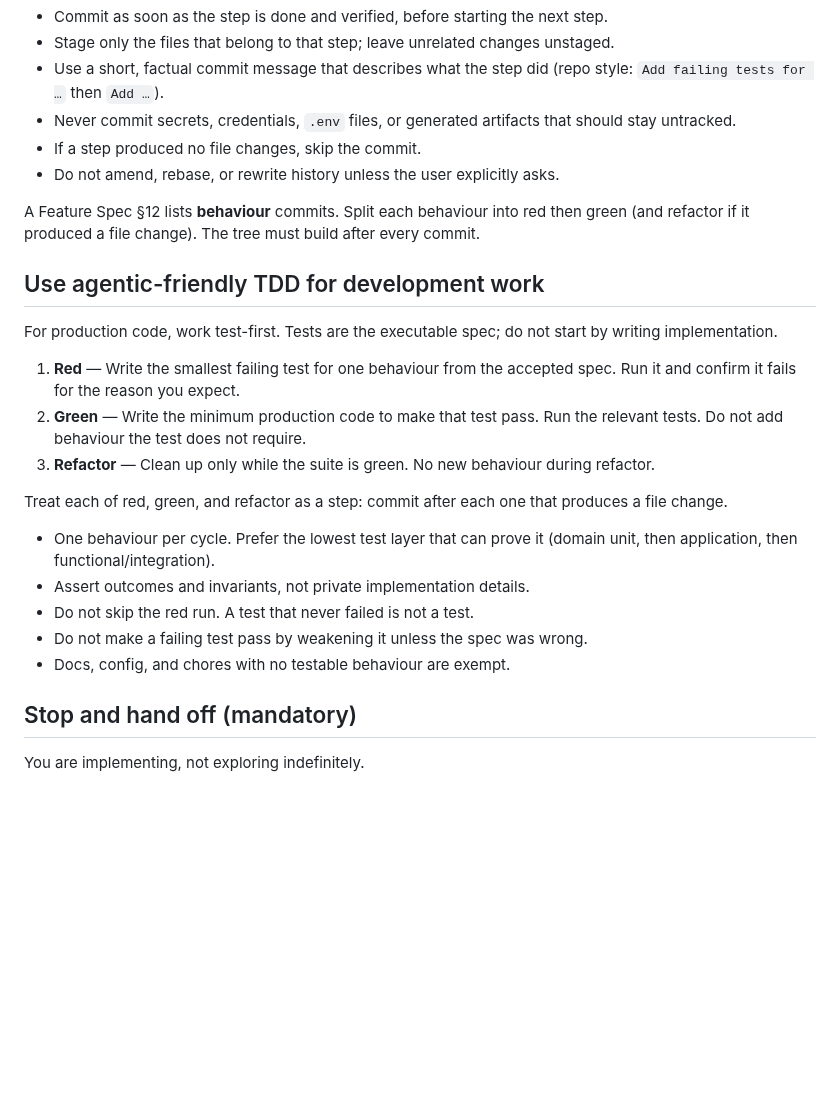
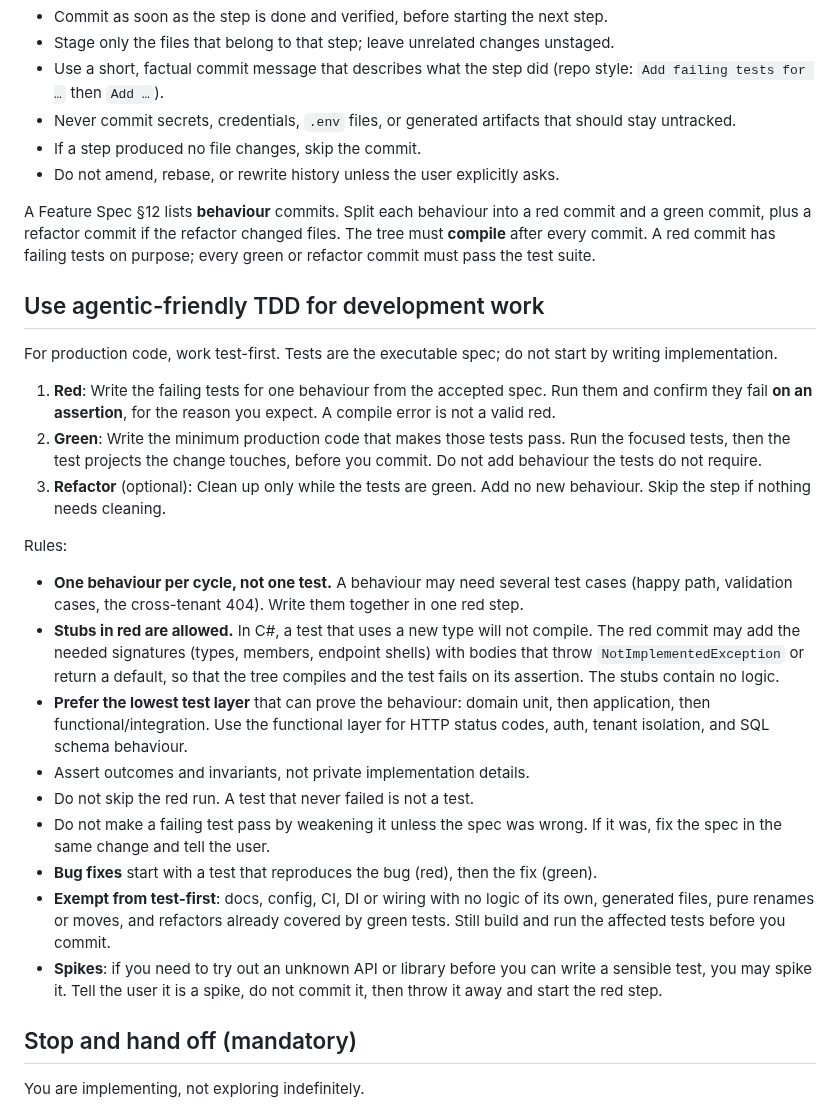
Before and after one commit to louis297/MyWealthV2, a Markdown page: CLAUDE.md, the part around the change. GitHub-like rendering; blank space fills up the shorter version.

Commit message:
Relax TDD rules in CLAUDE.md for agentic work
Co-Authored-By: Claude Opus 5.5 <noreply@anthropic.com>

```diff
--- a/CLAUDE.md
+++ b/CLAUDE.md
@@ -48,23 +48,27 @@ Create a git commit after every discrete step of work. Do not leave completed st
 - If a step produced no file changes, skip the commit.
 - Do not amend, rebase, or rewrite history unless the user explicitly asks.
 
-A Feature Spec §12 lists **behaviour** commits. Split each behaviour into red then green (and refactor if it produced a file change). The tree must build after every commit.
+A Feature Spec §12 lists **behaviour** commits. Split each behaviour into a red commit and a green commit, plus a refactor commit if the refactor changed files. The tree must **compile** after every commit. A red commit has failing tests on purpose; every green or refactor commit must pass the test suite.
 
 ## Use agentic-friendly TDD for development work
 
 For production code, work test-first. Tests are the executable spec; do not start by writing implementation.
 
-1. **Red** — Write the smallest failing test for one behaviour from the accepted spec. Run it and confirm it fails for the reason you expect.
-2. **Green** — Write the minimum production code to make that test pass. Run the relevant tests. Do not add behaviour the test does not require.
-3. **Refactor** — Clean up only while the suite is green. No new behaviour during refactor.
+1. **Red**: Write the failing tests for one behaviour from the accepted spec. Run them and confirm they fail **on an assertion**, for the reason you expect. A compile error is not a valid red.
+2. **Green**: Write the minimum production code that makes those tests pass. Run the focused tests, then the test projects the change touches, before you commit. Do not add behaviour the tests do not require.
+3. **Refactor** (optional): Clean up only while the tests are green. Add no new behaviour. Skip the step if nothing needs cleaning.
 
-Treat each of red, green, and refactor as a step: commit after each one that produces a file change.
+Rules:
 
-- One behaviour per cycle. Prefer the lowest test layer that can prove it (domain unit, then application, then functional/integration).
+- **One behaviour per cycle, not one test.** A behaviour may need several test cases (happy path, validation cases, the cross-tenant 404). Write them together in one red step.
+- **Stubs in red are allowed.** In C#, a test that uses a new type will not compile. The red commit may add the needed signatures (types, members, endpoint shells) with bodies that throw `NotImplementedException` or return a default, so that the tree compiles and the test fails on its assertion. The stubs contain no logic.
+- **Prefer the lowest test layer** that can prove the behaviour: domain unit, then application, then functional/integration. Use the functional layer for HTTP status codes, auth, tenant isolation, and SQL schema behaviour.
 - Assert outcomes and invariants, not private implementation details.
 - Do not skip the red run. A test that never failed is not a test.
-- Do not make a failing test pass by weakening it unless the spec was wrong.
-- Docs, config, and chores with no testable behaviour are exempt.
+- Do not make a failing test pass by weakening it unless the spec was wrong. If it was, fix the spec in the same change and tell the user.
+- **Bug fixes** start with a test that reproduces the bug (red), then the fix (green).
+- **Exempt from test-first**: docs, config, CI, DI or wiring with no logic of its own, generated files, pure renames or moves, and refactors already covered by green tests. Still build and run the affected tests before you commit.
+- **Spikes**: if you need to try out an unknown API or library before you can write a sensible test, you may spike it. Tell the user it is a spike, do not commit it, then throw it away and start the red step.
 
 ## Stop and hand off (mandatory)
 
```
